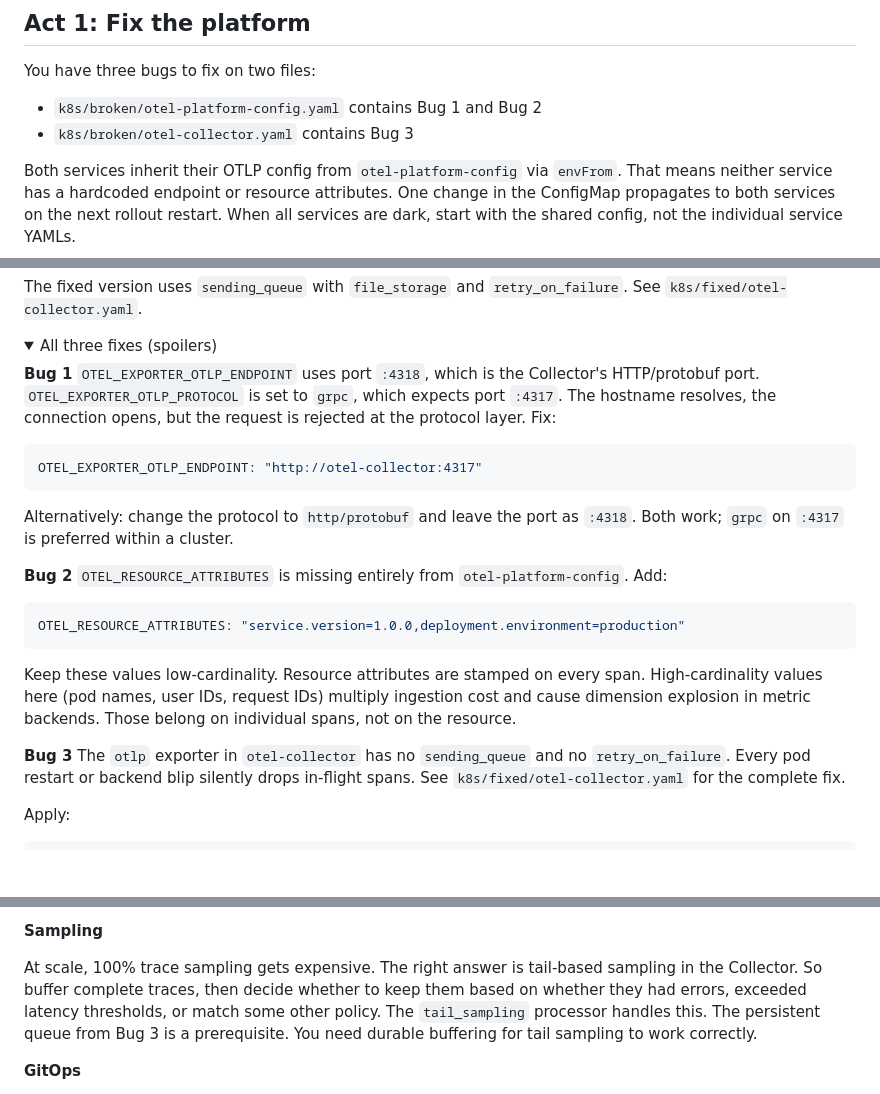
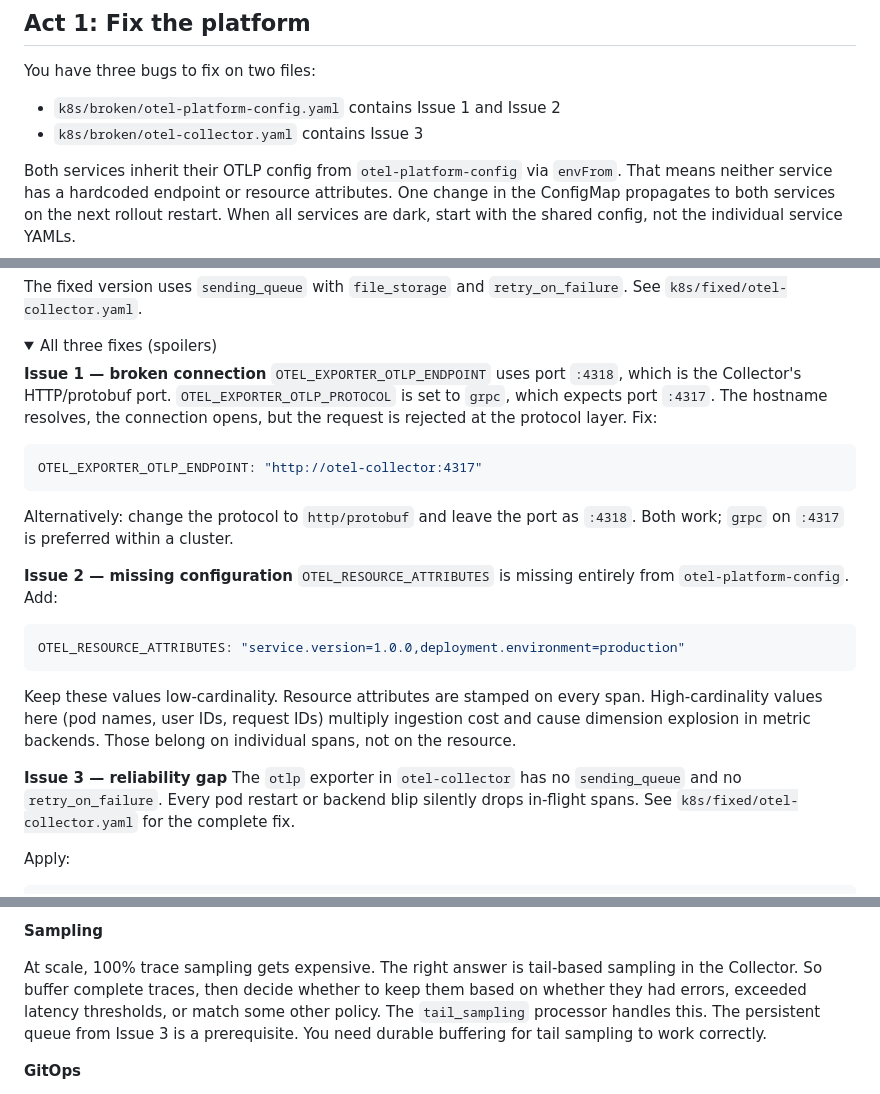
Before and after one commit to juliafmorgado/platform-observability-workshop, a Markdown page: README.md, 3 parts joined by grey strips. Drawn GitHub-style; folded sections open; blank space fills up the shorter version.

Commit message:
Rename Bug 1/2/3 to Issue 1/2/3 with descriptive labels

````diff
--- a/README.md
+++ b/README.md
@@ -63,8 +63,8 @@ When the script finishes you will have the frontend at `http://localhost:8080`,
 
 You have three bugs to fix on two files:
 
-- `k8s/broken/otel-platform-config.yaml` contains Bug 1 and Bug 2
-- `k8s/broken/otel-collector.yaml` contains Bug 3
+- `k8s/broken/otel-platform-config.yaml` contains Issue 1 and Issue 2
+- `k8s/broken/otel-collector.yaml` contains Issue 3
 
 Both services inherit their OTLP config from `otel-platform-config` via `envFrom`. That means neither service has a hardcoded endpoint or resource attributes. One change in the ConfigMap propagates to both services on the next rollout restart. When all services are dark, start with the shared config, not the individual service YAMLs.
 
@@ -135,19 +135,19 @@ The fixed version uses `sending_queue` with `file_storage` and `retry_on_failure
 <details>
 <summary>All three fixes (spoilers)</summary>
 
-**Bug 1** `OTEL_EXPORTER_OTLP_ENDPOINT` uses port `:4318`, which is the Collector's HTTP/protobuf port. `OTEL_EXPORTER_OTLP_PROTOCOL` is set to `grpc`, which expects port `:4317`. The hostname resolves, the connection opens, but the request is rejected at the protocol layer. Fix:
+**Issue 1 — broken connection** `OTEL_EXPORTER_OTLP_ENDPOINT` uses port `:4318`, which is the Collector's HTTP/protobuf port. `OTEL_EXPORTER_OTLP_PROTOCOL` is set to `grpc`, which expects port `:4317`. The hostname resolves, the connection opens, but the request is rejected at the protocol layer. Fix:
 ```yaml
 OTEL_EXPORTER_OTLP_ENDPOINT: "http://otel-collector:4317"
 ```
 Alternatively: change the protocol to `http/protobuf` and leave the port as `:4318`. Both work; `grpc` on `:4317` is preferred within a cluster.
 
-**Bug 2** `OTEL_RESOURCE_ATTRIBUTES` is missing entirely from `otel-platform-config`. Add:
+**Issue 2 — missing configuration** `OTEL_RESOURCE_ATTRIBUTES` is missing entirely from `otel-platform-config`. Add:
 ```yaml
 OTEL_RESOURCE_ATTRIBUTES: "service.version=1.0.0,deployment.environment=production"
 ```
 Keep these values low-cardinality. Resource attributes are stamped on every span. High-cardinality values here (pod names, user IDs, request IDs) multiply ingestion cost and cause dimension explosion in metric backends. Those belong on individual spans, not on the resource.
 
-**Bug 3** The `otlp` exporter in `otel-collector` has no `sending_queue` and no `retry_on_failure`. Every pod restart or backend blip silently drops in-flight spans. See `k8s/fixed/otel-collector.yaml` for the complete fix.
+**Issue 3 — reliability gap** The `otlp` exporter in `otel-collector` has no `sending_queue` and no `retry_on_failure`. Every pod restart or backend blip silently drops in-flight spans. See `k8s/fixed/otel-collector.yaml` for the complete fix.
 
 Apply:
 ```bash
@@ -308,7 +308,7 @@ The aggregation Deployment is where platform policy lives. It's the `otel-collec
 
 **Sampling**
 
-At scale, 100% trace sampling gets expensive. The right answer is tail-based sampling in the Collector. So buffer complete traces, then decide whether to keep them based on whether they had errors, exceeded latency thresholds, or match some other policy. The `tail_sampling` processor handles this. The persistent queue from Bug 3 is a prerequisite. You need durable buffering for tail sampling to work correctly.
+At scale, 100% trace sampling gets expensive. The right answer is tail-based sampling in the Collector. So buffer complete traces, then decide whether to keep them based on whether they had errors, exceeded latency thresholds, or match some other policy. The `tail_sampling` processor handles this. The persistent queue from Issue 3 is a prerequisite. You need durable buffering for tail sampling to work correctly.
 
 **GitOps**
 
````
Also changed, not shown: WORKSHOP.md (+3 -3 lines).
